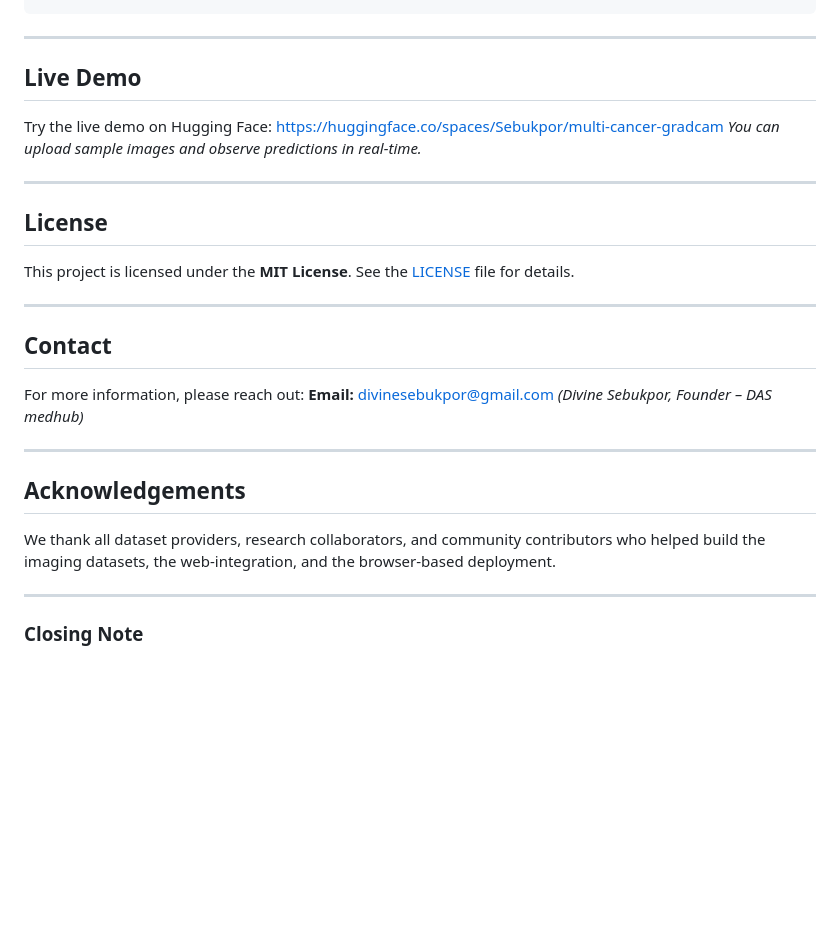
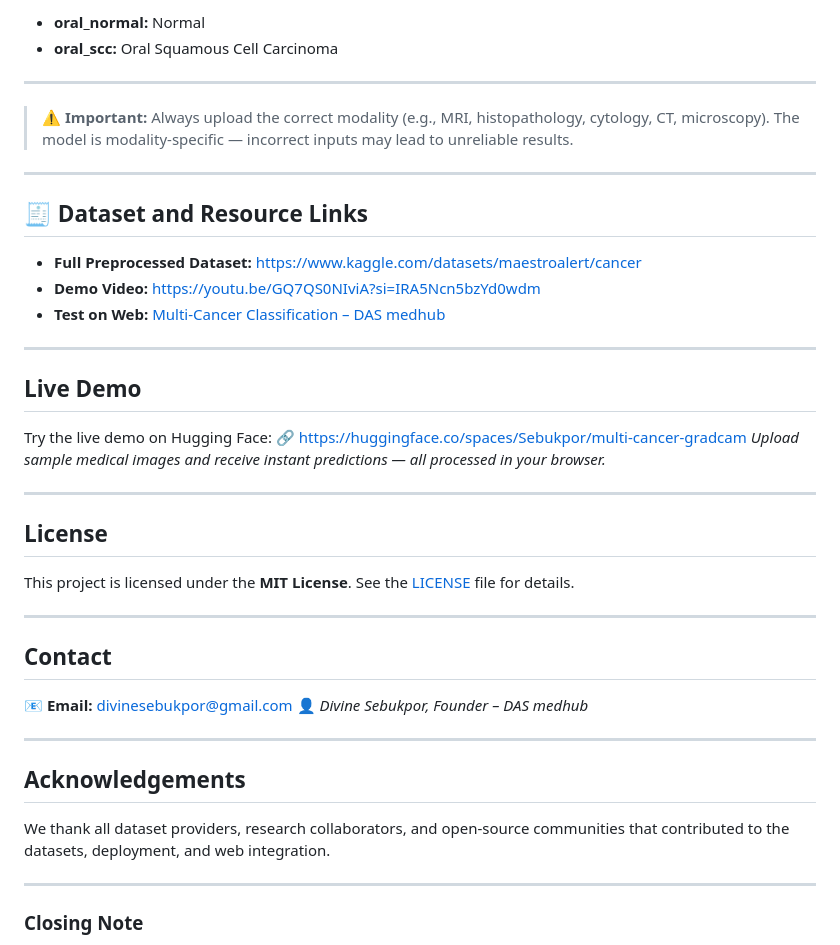
Before and after one commit to Sebukpor/multi-cancer-classification, a Markdown page: README.md, the part around one of its changes. GitHub-like rendering; blank space fills up the shorter version.

```diff
--- a/README.md
+++ b/README.md
@@ -112,10 +167,26 @@ Below is the full list of supported cancer types **with the imaging modality** u
+* **oral_normal:** Normal
+* **oral_scc:** Oral Squamous Cell Carcinoma
+
+---
+
+> ⚠️ **Important:** Always upload the correct modality (e.g., MRI, histopathology, cytology, CT, microscopy).
+> The model is modality-specific — incorrect inputs may lead to unreliable results.
+
+---
+
+## 🧾 Dataset and Resource Links
+
+* **Full Preprocessed Dataset:** [https://www.kaggle.com/datasets/maestroalert/cancer](https://www.kaggle.com/datasets/maestroalert/cancer)
+* **Demo Video:** [https://youtu.be/GQ7QS0NIviA?si=IRA5Ncn5bzYd0wdm](https://youtu.be/GQ7QS0NIviA?si=IRA5Ncn5bzYd0wdm)
+* **Test on Web:** [Multi-Cancer Classification – DAS medhub](https://sebukpor.github.io/multi-cancer-classification/)
 
 ---
 
 ## Live Demo
 
-Try the live demo on Hugging Face: [https://huggingface.co/spaces/Sebukpor/multi-cancer-gradcam](https://huggingface.co/spaces/Sebukpor/multi-cancer-gradcam)
-*You can upload sample images and observe predictions in real-time.*
+Try the live demo on Hugging Face:
+🔗 [https://huggingface.co/spaces/Sebukpor/multi-cancer-gradcam](https://huggingface.co/spaces/Sebukpor/multi-cancer-gradcam)
+*Upload sample medical images and receive instant predictions — all processed in your browser.*
 
 ---
 
@@ -127,15 +198,14 @@ This project is licensed under the **MIT License**. See the [LICENSE](LICENSE) f
 
 ## Contact
 
-For more information, please reach out:
-**Email:** [divinesebukpor@gmail.com](mailto:divinesebukpor@gmail.com)
-*(Divine Sebukpor, Founder – DAS medhub)*
+📧 **Email:** [divinesebukpor@gmail.com](mailto:divinesebukpor@gmail.com)
+👤 *Divine Sebukpor, Founder – DAS medhub*
 
 ---
 
 ## Acknowledgements
 
-We thank all dataset providers, research collaborators, and community contributors who helped build the imaging datasets, the web-integration, and the browser-based deployment.
+We thank all dataset providers, research collaborators, and open-source communities that contributed to the datasets, deployment, and web integration.
 
 ---
 
```
Also changed, not shown: other parts of README.md (+107 -62 lines).
